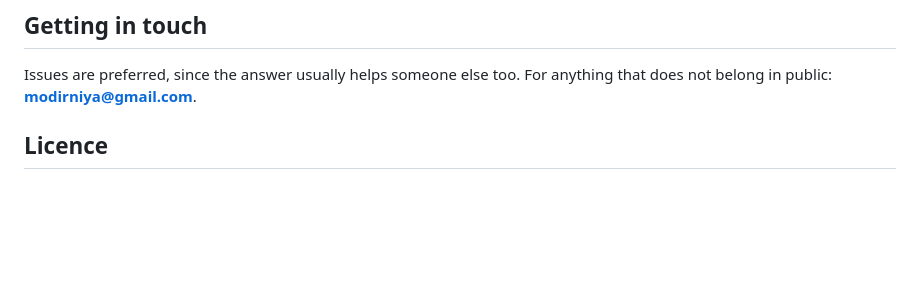
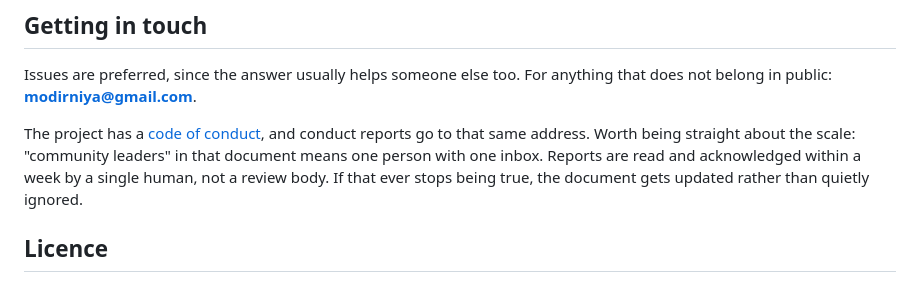
Before and after one commit to modirniya/the-universe, a Markdown page: CONTRIBUTING.md, the part around the change. Rendered like a GitHub page; blank space fills up the shorter version.

```diff
--- a/CONTRIBUTING.md
+++ b/CONTRIBUTING.md
@@ -167,6 +167,12 @@ tracker — the model cannot settle that, which is itself one of its claims
 Issues are preferred, since the answer usually helps someone else too. For
 anything that does not belong in public: **modirniya@gmail.com**.
 
+The project has a [code of conduct](CODE_OF_CONDUCT.md), and conduct reports go
+to that same address. Worth being straight about the scale: "community leaders"
+in that document means one person with one inbox. Reports are read and
+acknowledged within a week by a single human, not a review body. If that ever
+stops being true, the document gets updated rather than quietly ignored.
+
 ## Licence
 
 By contributing, you agree that your contributions are dual licensed under
```
Also changed, not shown: CODE_OF_CONDUCT.md (+1 -8 lines).
